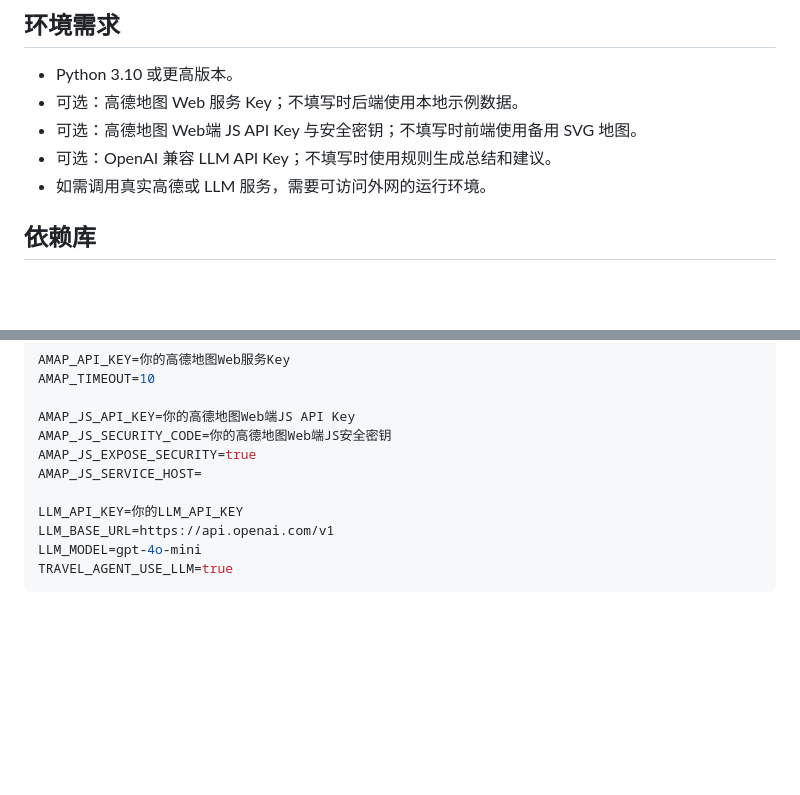
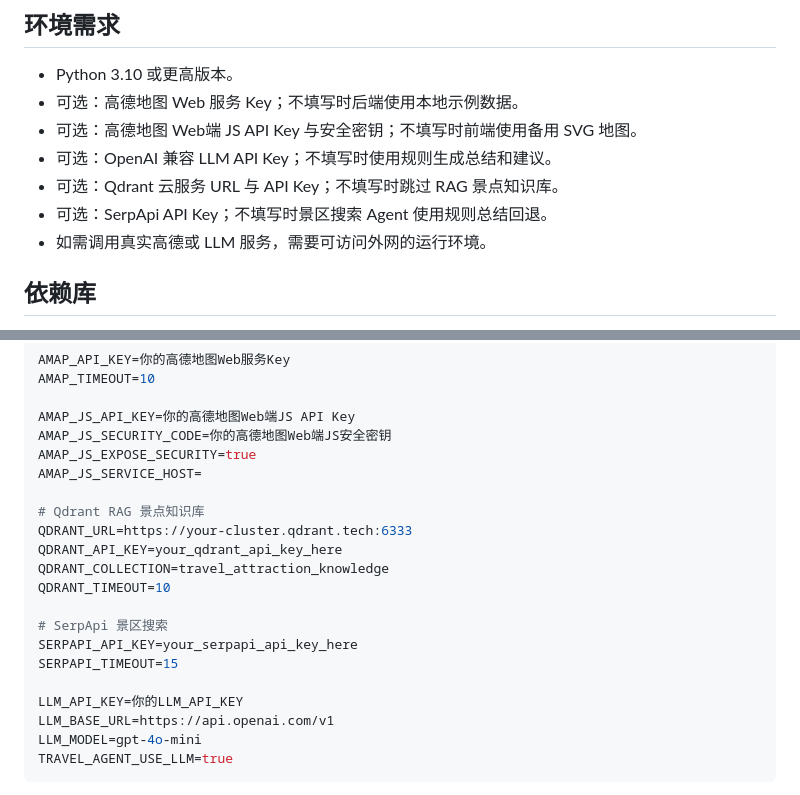
Before and after one commit to Villaious/travel-plan-agent, a Markdown page: README.md, 2 parts joined by grey strips. Drawn GitHub-style; blank space fills up the shorter version.

```diff
--- a/README.md
+++ b/README.md
@@ -30,6 +43,8 @@ travel-plan-agent/
 - 可选：高德地图 Web 服务 Key；不填写时后端使用本地示例数据。
 - 可选：高德地图 Web端 JS API Key 与安全密钥；不填写时前端使用备用 SVG 地图。
 - 可选：OpenAI 兼容 LLM API Key；不填写时使用规则生成总结和建议。
+- 可选：Qdrant 云服务 URL 与 API Key；不填写时跳过 RAG 景点知识库。
+- 可选：SerpApi API Key；不填写时景区搜索 Agent 使用规则总结回退。
 - 如需调用真实高德或 LLM 服务，需要可访问外网的运行环境。
 
 ## 依赖库
@@ -61,6 +76,16 @@ AMAP_JS_SECURITY_CODE=你的高德地图Web端JS安全密钥
 AMAP_JS_EXPOSE_SECURITY=true
 AMAP_JS_SERVICE_HOST=
 
+# Qdrant RAG 景点知识库
+QDRANT_URL=https://your-cluster.qdrant.tech:6333
+QDRANT_API_KEY=your_qdrant_api_key_here
+QDRANT_COLLECTION=travel_attraction_knowledge
+QDRANT_TIMEOUT=10
+
+# SerpApi 景区搜索
+SERPAPI_API_KEY=your_serpapi_api_key_here
+SERPAPI_TIMEOUT=15
+
 LLM_API_KEY=你的LLM_API_KEY
 LLM_BASE_URL=https://api.openai.com/v1
 LLM_MODEL=gpt-4o-mini
```
Also changed, not shown: other parts of README.md (+45 -9 lines), docs/assets/agent-run.png (added), docs/assets/runtime-screenshot.png, docs/assets/travel-plans.png (added), 12 other files.
